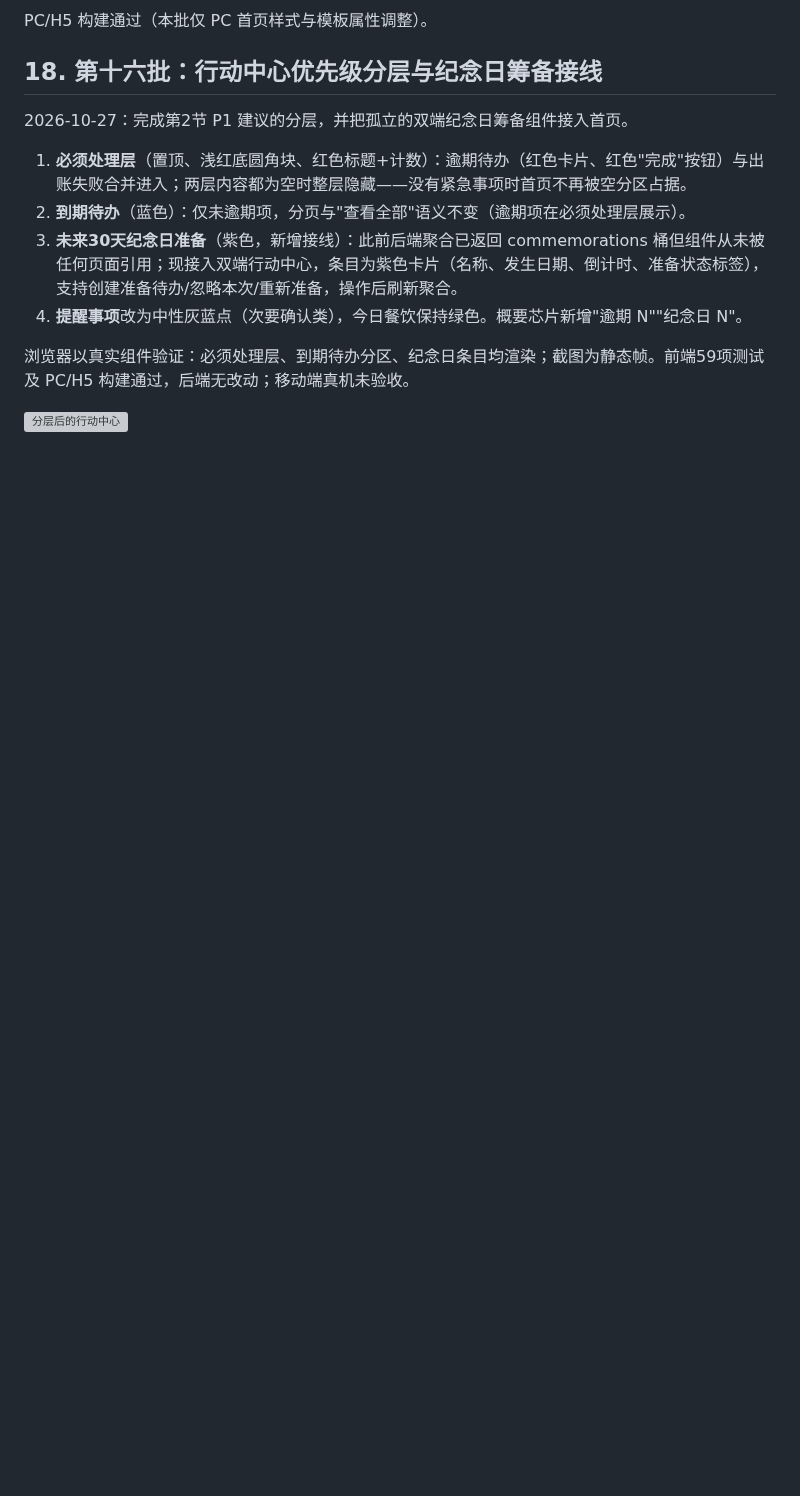
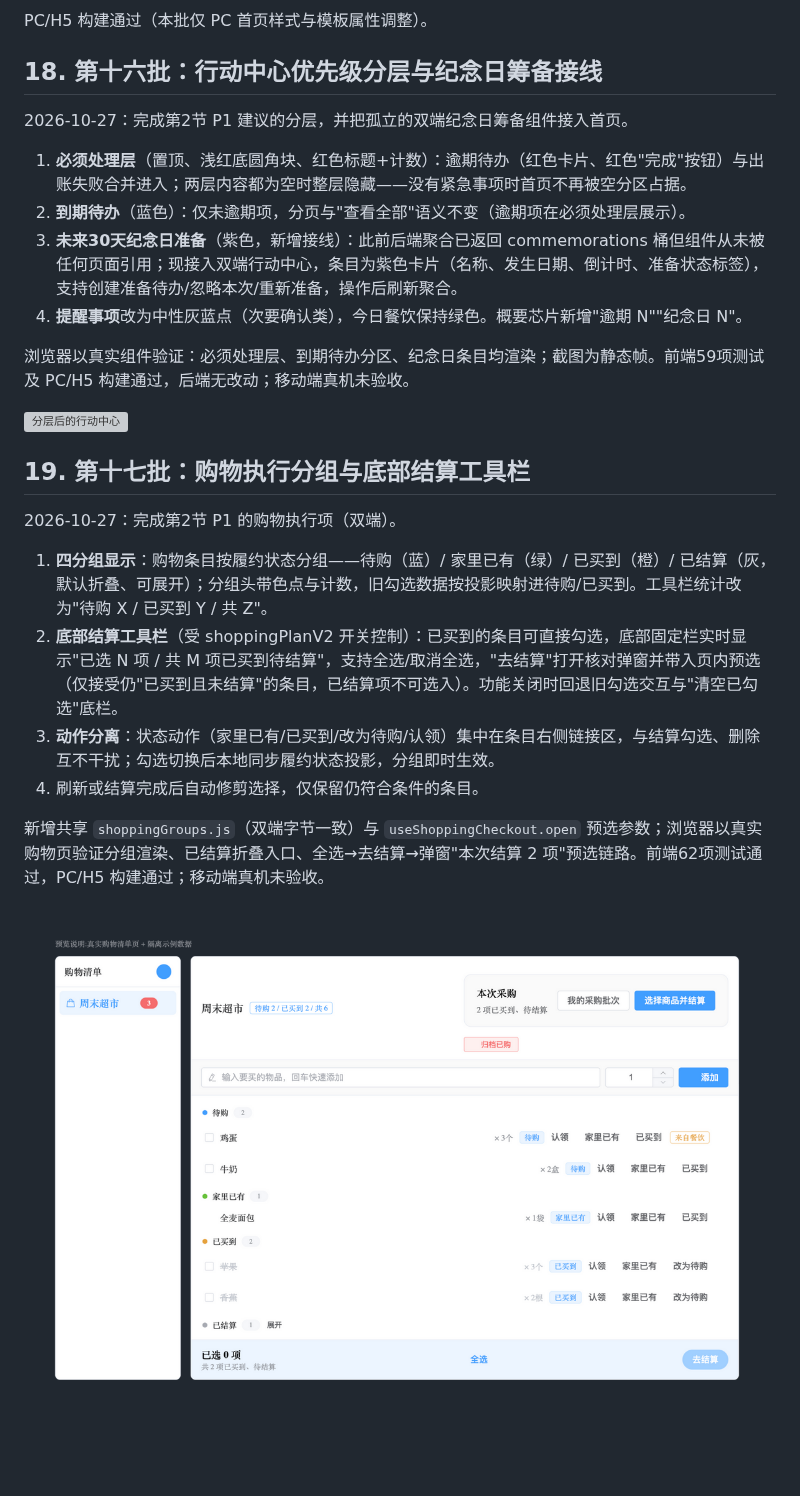
Before and after one commit to PhyQxx/pnkx, a Markdown page: docs/UI_UX_OPTIMIZATION.md, the part around the change. GitHub-like rendering; pictures changed too: docs/ui-review/21-shopping-grouped-settle-bar.png (added); blank space fills up the shorter version; grey boxes are pictures that could not be loaded.

Commit message:
feat: group shopping items and add bottom settle toolbar

```diff
--- a/docs/UI_UX_OPTIMIZATION.md
+++ b/docs/UI_UX_OPTIMIZATION.md
@@ -171,3 +171,16 @@ PC/H5 构建通过（本批仅 PC 首页样式与模板属性调整）。
 浏览器以真实组件验证：必须处理层、到期待办分区、纪念日条目均渲染；截图为静态帧。前端59项测试及 PC/H5 构建通过，后端无改动；移动端真机未验收。
 
 ![分层后的行动中心](ui-review/20-action-center-layered.png)
+
+## 19. 第十七批：购物执行分组与底部结算工具栏
+
+2026-10-27：完成第2节 P1 的购物执行项（双端）。
+
+1. **四分组显示**：购物条目按履约状态分组——待购（蓝）/ 家里已有（绿）/ 已买到（橙）/ 已结算（灰，默认折叠、可展开）；分组头带色点与计数，旧勾选数据按投影映射进待购/已买到。工具栏统计改为"待购 X / 已买到 Y / 共 Z"。
+2. **底部结算工具栏**（受 shoppingPlanV2 开关控制）：已买到的条目可直接勾选，底部固定栏实时显示"已选 N 项 / 共 M 项已买到待结算"，支持全选/取消全选，"去结算"打开核对弹窗并带入页内预选（仅接受仍"已买到且未结算"的条目，已结算项不可选入）。功能关闭时回退旧勾选交互与"清空已勾选"底栏。
+3. **动作分离**：状态动作（家里已有/已买到/改为待购/认领）集中在条目右侧链接区，与结算勾选、删除互不干扰；勾选切换后本地同步履约状态投影，分组即时生效。
+4. 刷新或结算完成后自动修剪选择，仅保留仍符合条件的条目。
+
+新增共享 `shoppingGroups.js`（双端字节一致）与 `useShoppingCheckout.open` 预选参数；浏览器以真实购物页验证分组渲染、已结算折叠入口、全选→去结算→弹窗"本次结算 2 项"预选链路。前端62项测试通过，PC/H5 构建通过；移动端真机未验收。
+
+![购物分组与结算工具栏](ui-review/21-shopping-grouped-settle-bar.png)
```
Also changed, not shown: docs/FUNCTION_DESIGN_OPTIMIZATION.md (+4 -0 lines), docs/FUNCTION_OPTIMIZATION_IMPLEMENTATION.md (+4 -0 lines), 9 other files.
